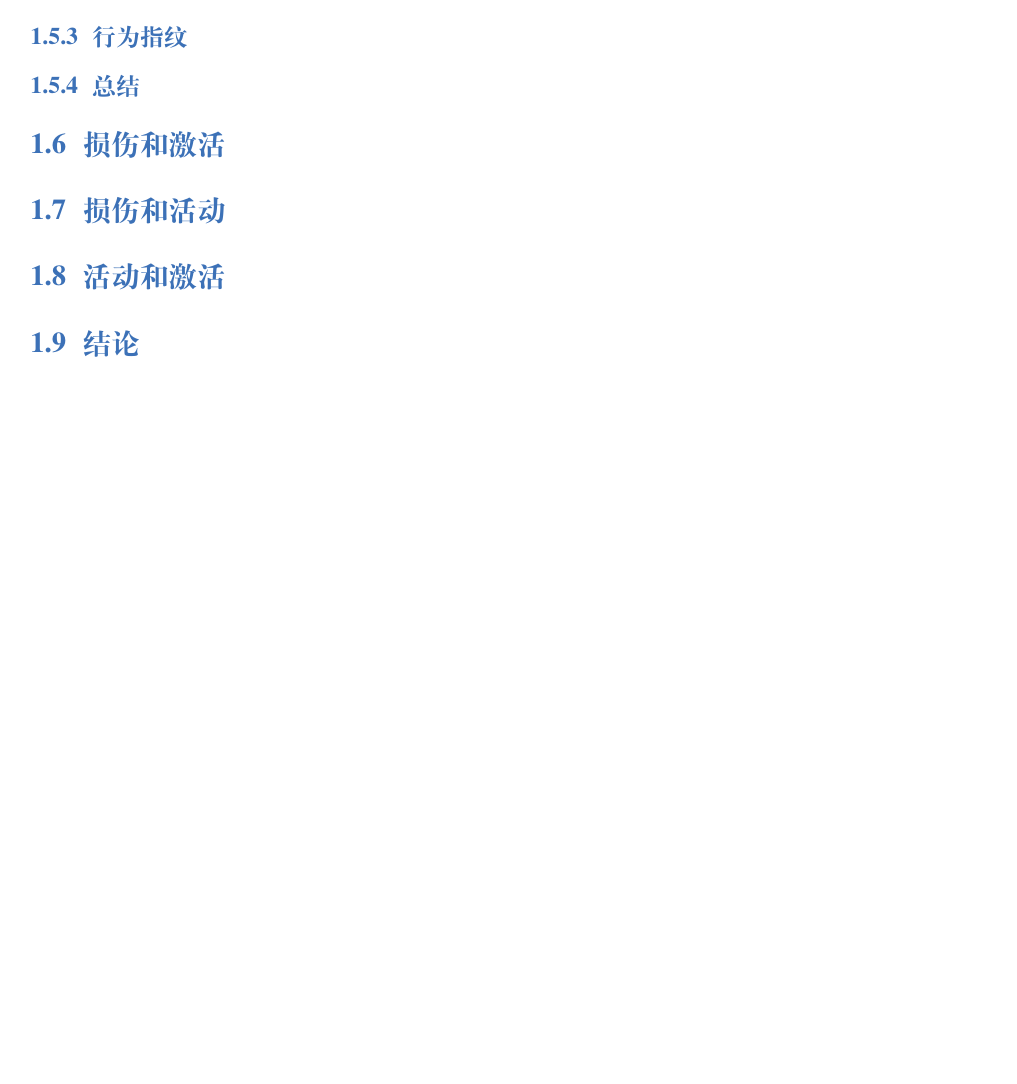
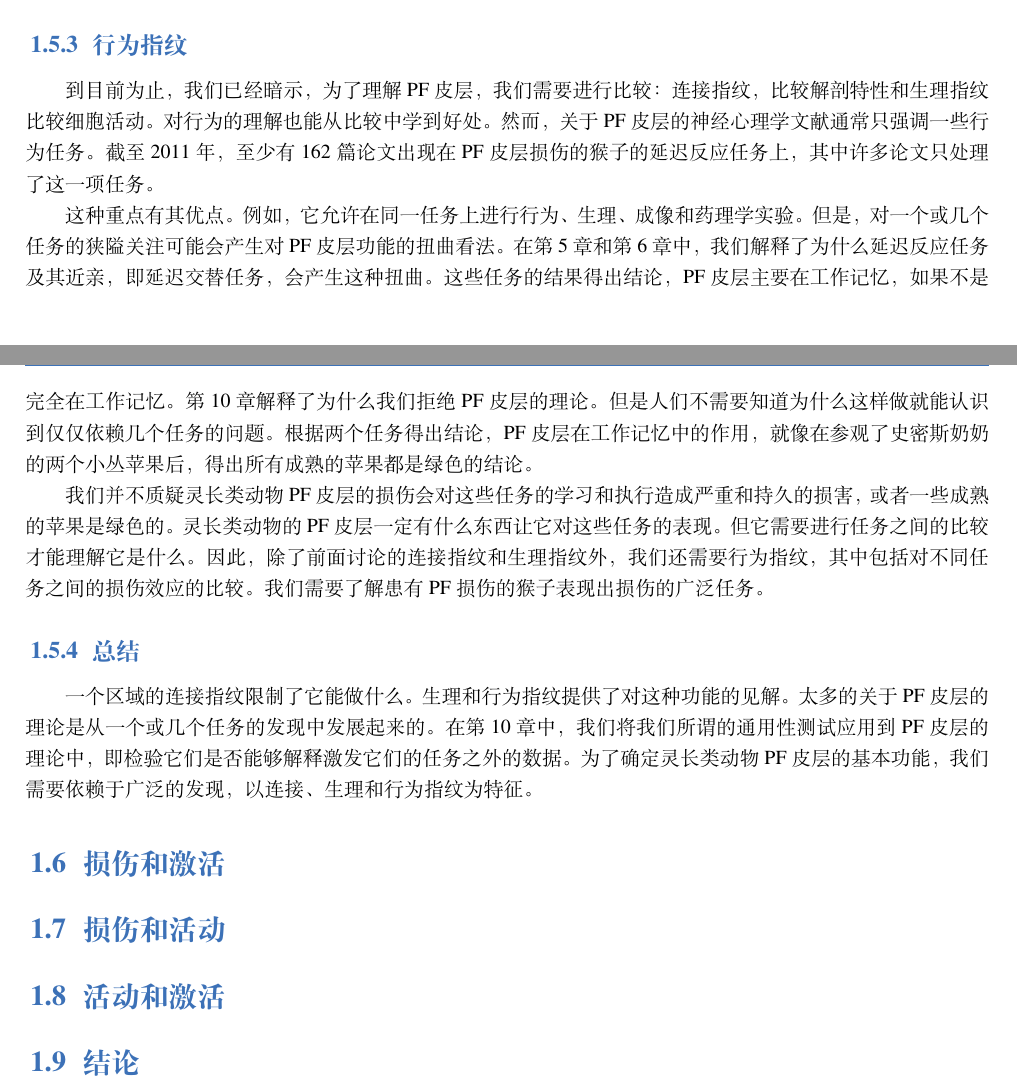
Before and after one commit to OpenHUTB/PFC, a LaTeX book (elegantbook-cn.tex, which reads chap1/chap1.tex): part of page 13 of 80 before the commit and two parts of pages 12 and 13 of 80 after it, the two joined at a grey line, cut so that both start at the same text, the shorter picture padded with empty space. Compiled offline with XeLaTeX; a missing font is replaced by an installed copy or a similar font.

Commit message:
添加第一章第五小节："指纹"中的第三小部分“行为指纹”和第四小部分“总结”的翻译内容

```diff
--- a/chap1/chap1.tex
+++ b/chap1/chap1.tex
@@ -124,7 +124,14 @@ Tinbergen(1951 )阐 述了这个概念，建议我们应该对任何生物系统
 
 
 \subsection{行为指纹}
+到目前为止，我们已经暗示，为了理解PF皮层，我们需要进行比较：连接指纹，比较解剖特性和生理指纹比较细胞活动。对行为的理解也能从比较中学到好处。然而，关于PF皮层的神经心理学文献通常只强调一些行为任务。截至2011年，至少有162篇论文出现在PF皮层损伤的猴子的延迟反应任务上，其中许多论文只处理了这一项任务。
+\par
+这种重点有其优点。例如，它允许在同一任务上进行行为、生理、成像和药理学实验。但是，对一个或几个任务的狭隘关注可能会产生对PF皮层功能的扭曲看法。在第5章和第6章中，我们解释了为什么延迟反应任务及其近亲，即延迟交替任务，会产生这种扭曲。这些任务的结果得出结论，PF皮层主要在工作记忆，如果不是完全在工作记忆。第10章解释了为什么我们拒绝PF皮层的理论。但是人们不需要知道为什么这样做就能认识到仅仅依赖几个任务的问题。根据两个任务得出结论，PF皮层在工作记忆中的作用，就像在参观了史密斯奶奶的两个小丛苹果后，得出所有成熟的苹果都是绿色的结论。
+\par
+我们并不质疑灵长类动物PF皮层的损伤会对这些任务的学习和执行造成严重和持久的损害，或者一些成熟的苹果是绿色的。灵长类动物的PF皮层一定有什么东西让它对这些任务的表现。但它需要进行任务之间的比较才能理解它是什么。因此，除了前面讨论的连接指纹和生理指纹外，我们还需要行为指纹，其中包括对不同任务之间的损伤效应的比较。我们需要了解患有PF损伤的猴子表现出损伤的广泛任务。
+
 \subsection{总结}
+一个区域的连接指纹限制了它能做什么。生理和行为指纹提供了对这种功能的见解。太多的关于PF皮层的理论是从一个或几个任务的发现中发展起来的。在第10章中，我们将我们所谓的通用性测试应用到PF皮层的理论中，即检验它们是否能够解释激发它们的任务之外的数据。为了确定灵长类动物PF皮层的基本功能，我们需要依赖于广泛的发现，以连接、生理和行为指纹为特征。
 
 \section{损伤和激活}
 
```
